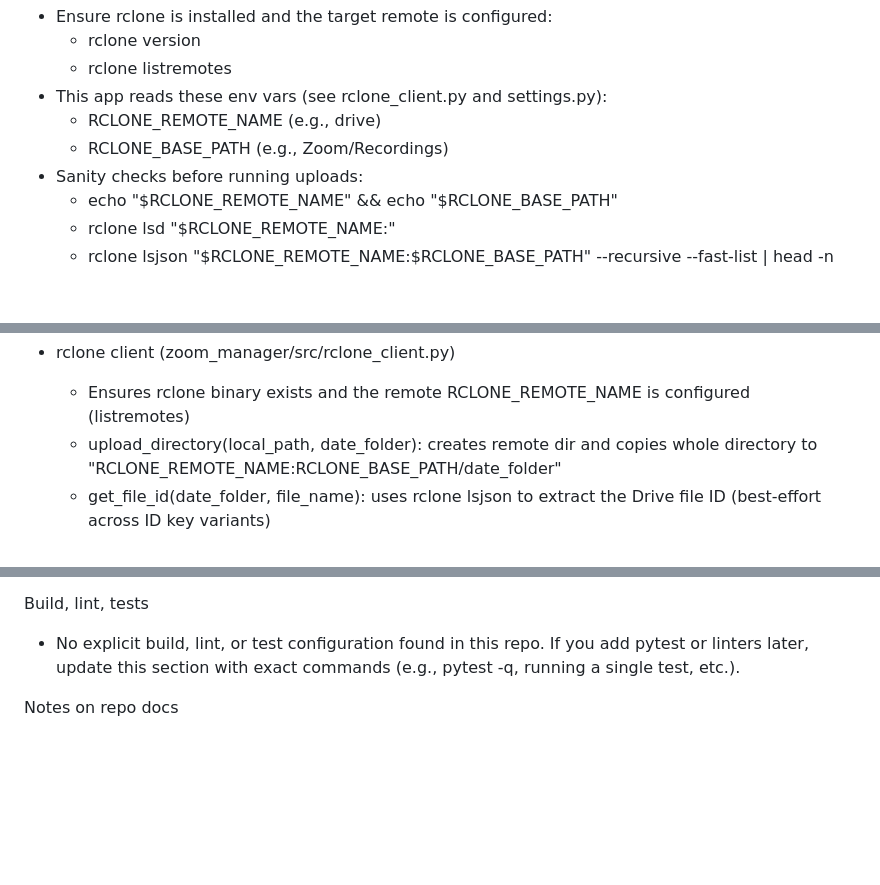
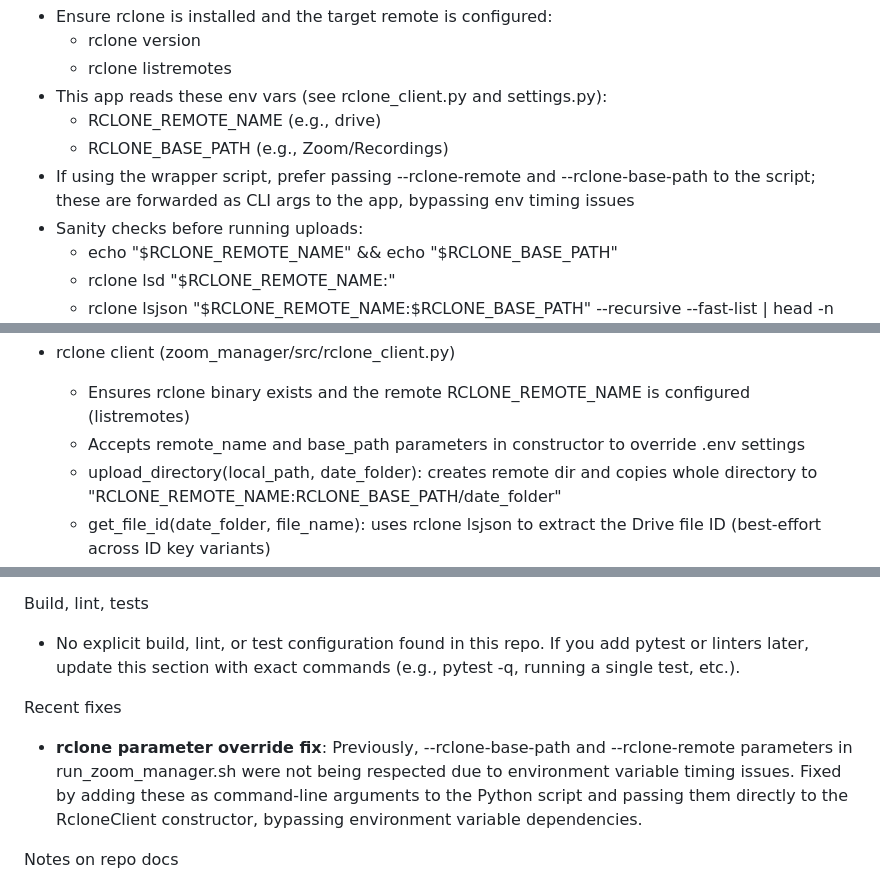
Before and after one commit to thesammykins/zoom-to-drive, a Markdown page: WARP.md, 3 parts joined by grey strips. GitHub-like rendering; blank space fills up the shorter version.

```diff
--- a/WARP.md
+++ b/WARP.md
@@ -40,6 +79,7 @@ rclone prerequisites and checks
 - This app reads these env vars (see rclone_client.py and settings.py):
   - RCLONE_REMOTE_NAME (e.g., drive)
   - RCLONE_BASE_PATH  (e.g., Zoom/Recordings)
+- If using the wrapper script, prefer passing --rclone-remote and --rclone-base-path to the script; these are forwarded as CLI args to the app, bypassing env timing issues
 - Sanity checks before running uploads:
   - echo "$RCLONE_REMOTE_NAME" && echo "$RCLONE_BASE_PATH"
   - rclone lsd "$RCLONE_REMOTE_NAME:"
@@ -65,6 +105,7 @@ High-level architecture
 
 - rclone client (zoom_manager/src/rclone_client.py)
   - Ensures rclone binary exists and the remote RCLONE_REMOTE_NAME is configured (listremotes)
+  - Accepts remote_name and base_path parameters in constructor to override .env settings
   - upload_directory(local_path, date_folder): creates remote dir and copies whole directory to "RCLONE_REMOTE_NAME:RCLONE_BASE_PATH/date_folder"
   - get_file_id(date_folder, file_name): uses rclone lsjson to extract the Drive file ID (best-effort across ID key variants)
   - check_file_exists, test_connection helpers available
@@ -91,6 +132,9 @@ Environment variables (placeholders; see zoom_manager/env_example)
 Build, lint, tests
 - No explicit build, lint, or test configuration found in this repo. If you add pytest or linters later, update this section with exact commands (e.g., pytest -q, running a single test, etc.).
 
+Recent fixes
+- **rclone parameter override fix**: Previously, --rclone-base-path and --rclone-remote parameters in run_zoom_manager.sh were not being respected due to environment variable timing issues. Fixed by adding these as command-line arguments to the Python script and passing them directly to the RcloneClient constructor, bypassing environment variable dependencies.
+
 Notes on repo docs
 - No CLAUDE.md, AGENT.md/AGENTS.md, Cursor rules, or Copilot instructions found here.
 - If a README.md is added or updated, incorporate its important, repo-specific operational details here.
```
Also changed, not shown: other parts of WARP.md (+41 -2 lines).
